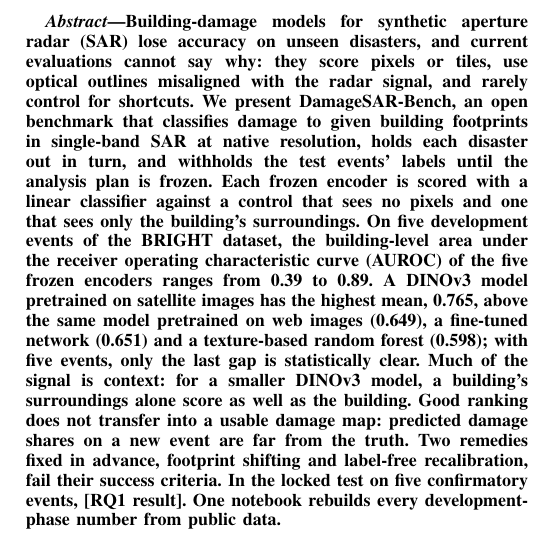
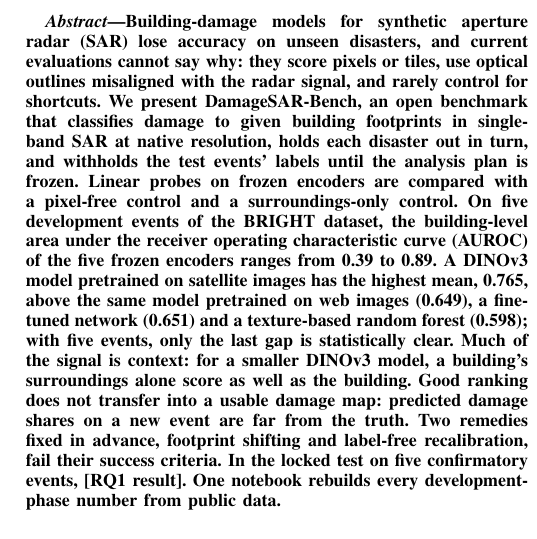
Before and after one commit to ThinukaLehan/damagesar-bench, a LaTeX paper (paper/jstars/main.tex): part of one column of page 1 of 14, cut so that both start at the same text. Compiled offline with pdfLaTeX.

Commit message:
Paper: abstract back to 231 words

```diff
--- a/paper/jstars/main.tex
+++ b/paper/jstars/main.tex
@@ -22,7 +22,7 @@
 \maketitle
 
 \begin{abstract}
-Building-damage models for synthetic aperture radar (SAR) lose accuracy on unseen disasters, and current evaluations cannot say why: they score pixels or tiles, use optical outlines misaligned with the radar signal, and rarely control for shortcuts. We present DamageSAR-Bench, an open benchmark that classifies damage to given building footprints in single-band SAR at native resolution, holds each disaster out in turn, and withholds the test events' labels until the analysis plan is frozen. Each frozen encoder is scored with a linear classifier against a control that sees no pixels and one that sees only the building's surroundings. On five development events of the BRIGHT dataset, the building-level area under the receiver operating characteristic curve (AUROC) of the five frozen encoders ranges from 0.39 to 0.89. A DINOv3 model pretrained on satellite images has the highest mean, 0.765, above the same model pretrained on web images (0.649), a fine-tuned network (0.651) and a texture-based random forest (0.598); with five events, only the last gap is statistically clear. Much of the signal is context: for a smaller DINOv3 model, a building's surroundings alone score as well as the building. Good ranking does not transfer into a usable damage map: predicted damage shares on a new event are far from the truth. Two remedies fixed in advance, footprint shifting and label-free recalibration, fail their success criteria. In the locked test on five confirmatory events, \textbf{[RQ1 result]}. One notebook rebuilds every development-phase number from public data.
+Building-damage models for synthetic aperture radar (SAR) lose accuracy on unseen disasters, and current evaluations cannot say why: they score pixels or tiles, use optical outlines misaligned with the radar signal, and rarely control for shortcuts. We present DamageSAR-Bench, an open benchmark that classifies damage to given building footprints in single-band SAR at native resolution, holds each disaster out in turn, and withholds the test events' labels until the analysis plan is frozen. Linear probes on frozen encoders are compared with a pixel-free control and a surroundings-only control. On five development events of the BRIGHT dataset, the building-level area under the receiver operating characteristic curve (AUROC) of the five frozen encoders ranges from 0.39 to 0.89. A DINOv3 model pretrained on satellite images has the highest mean, 0.765, above the same model pretrained on web images (0.649), a fine-tuned network (0.651) and a texture-based random forest (0.598); with five events, only the last gap is statistically clear. Much of the signal is context: for a smaller DINOv3 model, a building's surroundings alone score as well as the building. Good ranking does not transfer into a usable damage map: predicted damage shares on a new event are far from the truth. Two remedies fixed in advance, footprint shifting and label-free recalibration, fail their success criteria. In the locked test on five confirmatory events, \textbf{[RQ1 result]}. One notebook rebuilds every development-phase number from public data.
 \end{abstract}
 
 \begin{IEEEkeywords}
```
Also changed, not shown: paper/ieee-access/main.tex (+1 -1 lines).
